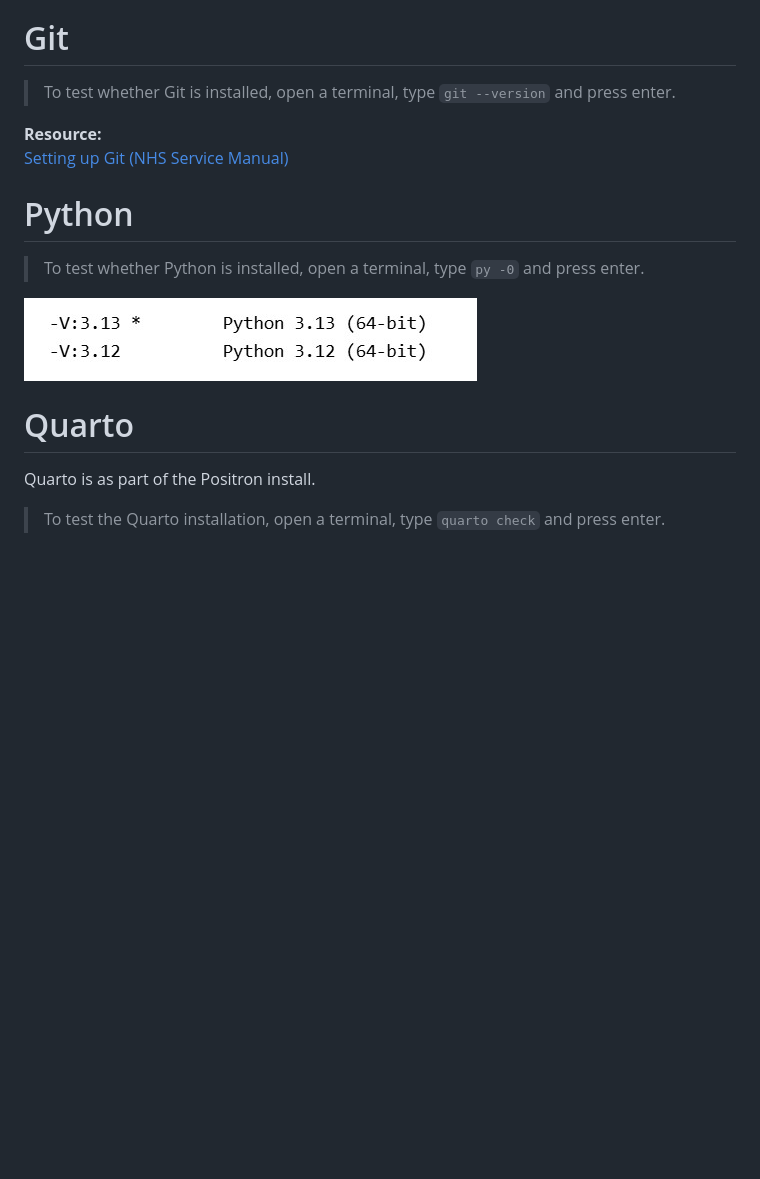
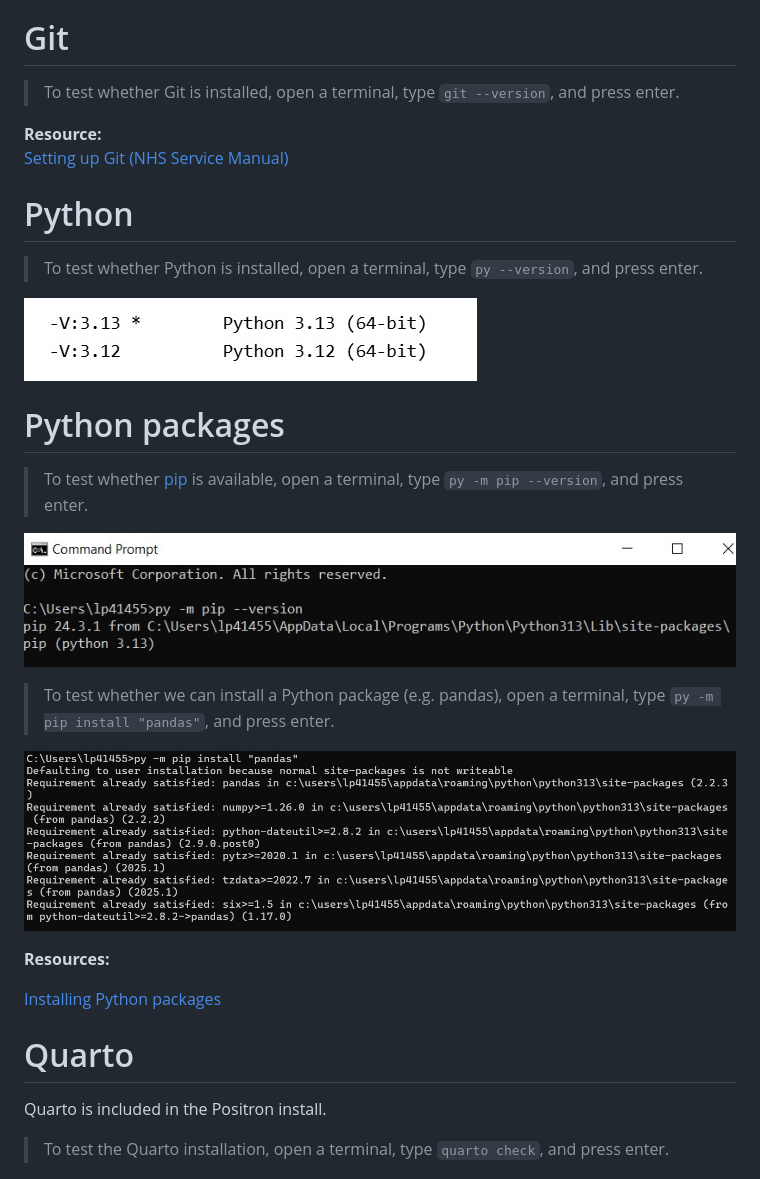
Before and after one commit to scc-pi/test-dev-env, a Markdown page: readme.md, the part around the change. GitHub-like rendering; pictures changed too: resources/pip-available.jpg (added), resources/pip-install-pandas.jpg (added); blank space fills up the shorter version.

Commit message:
Add Python package installation

```diff
--- a/readme.md
+++ b/readme.md
@@ -9,7 +9,7 @@ environments e.g. using Python for data analysis.
 # Git
 
 > To test whether Git is installed, open a terminal, type
-> `git --version` and press enter.
+> `git --version`, and press enter.
 
 **Resource:**
 [Setting up Git (NHS Service
@@ -17,16 +17,35 @@ Manual)](https://prototype-kit.service-manual.nhs.uk/how-tos/git)
 
 # Python
 
-> To test whether Python is installed, open a terminal, type `py -0` and
-> press enter.
+> To test whether Python is installed, open a terminal, type
+> `py --version`, and press enter.
 
 ![](resources/python-version.jpg)
 
+# Python packages
+
+> To test whether
+> [pip](https://packaging.python.org/en/latest/key_projects/#pip) is
+> available, open a terminal, type `py -m pip --version`, and press
+> enter.
+
+![](resources/pip-available.jpg)
+
+> To test whether we can install a Python package (e.g. pandas), open a
+> terminal, type `py -m pip install "pandas"`, and press enter.
+
+![](resources/pip-install-pandas.jpg)
+
+**Resources:**
+
+[Installing Python
+packages](https://packaging.python.org/en/latest/tutorials/installing-packages/)
+
 # Quarto
 
-Quarto is as part of the Positron install.
+Quarto is included in the Positron install.
 
-> To test the Quarto installation, open a terminal, type `quarto check`
+> To test the Quarto installation, open a terminal, type `quarto check`,
 > and press enter.
 
 ![](resources/quarto-check.jpg)
```
Also changed, not shown: 1 other file.
